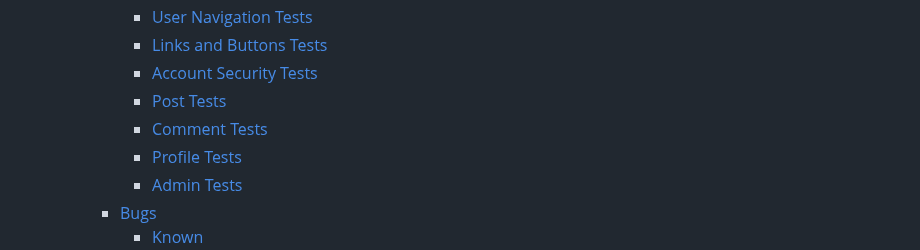
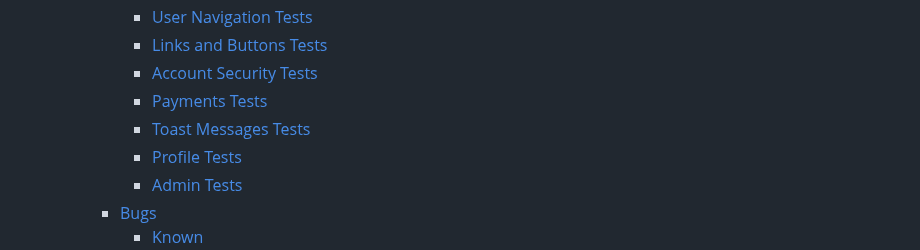
Before and after one commit to decant09/reiki, a Markdown page: README.md, the part around one of its changes. Rendered like a GitHub page.

```diff
--- a/README.md
+++ b/README.md
@@ -49,8 +49,8 @@ To visit the live link to Bailey Barbour Reiki on Heroku click
       - [User Navigation Tests](#user-navigation-tests)
       - [Links and Buttons Tests](#links-and-buttons-tests)
       - [Account Security Tests](#account-security-tests)
-      - [Post Tests](#post-tests)
-      - [Comment Tests](#comment-tests)
+      - [Payments Tests](#payments-tests)
+      - [Toast Messages Tests](#toast-messages-tests)
       - [Profile Tests](#profile-tests)
       - [Admin Tests](#admin-tests)
     - [Bugs](#bugs)
```
Also changed, not shown: other parts of README.md (+57 -33 lines).
